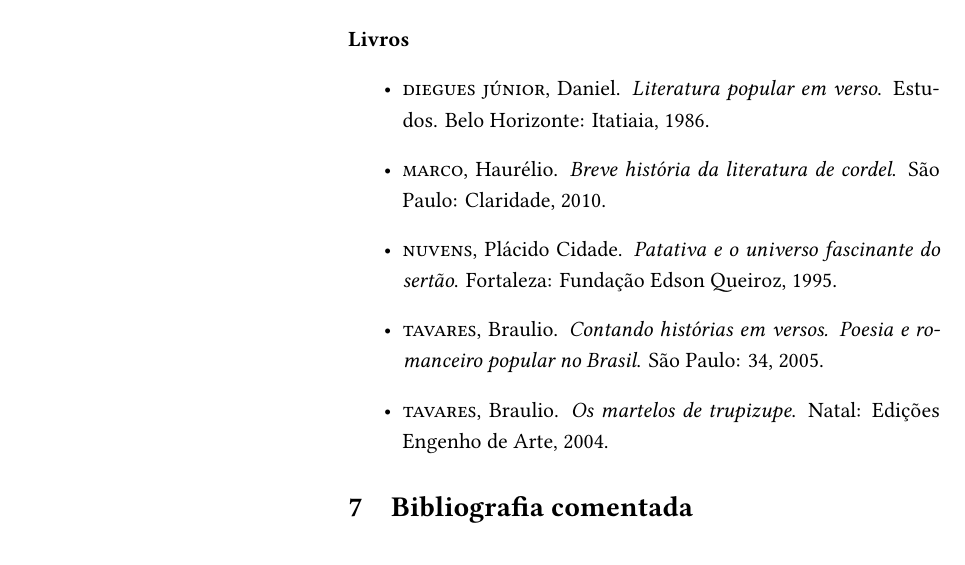
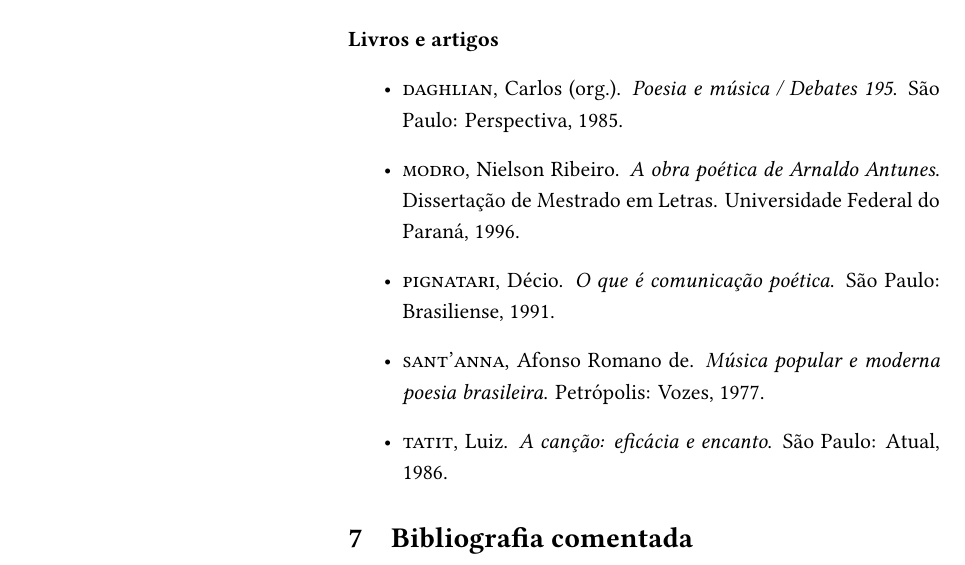
Before and after one commit to hedra-editora/pnld2023_fundamentalum, a LaTeX document (_MP/PNLD2023-031.tex): part of page 17 of 17, cut so that both start at the same text. Compiled offline with LuaLaTeX.

Commit message:
biblio dos manuais 031-032-033

```diff
--- a/_MP/PNLD2023-031.tex
+++ b/_MP/PNLD2023-031.tex
@@ -484,19 +484,22 @@
 \end{itemize}
 
 
-\paragraph{Livros}
+\paragraph{Livros e artigos}
 
 \begin{itemize}
-\item \textsc{diegues júnior}, Daniel. \textit{Literatura popular em verso}. Estudos. Belo Horizonte: Itatiaia, 1986.
 
-\item \textsc{marco}, Haurélio. \textit{Breve história da literatura de cordel}. São Paulo: Claridade, 2010.
+	\item \textsc{daghlian}, Carlos (org.). \textit{Poesia e música / Debates 195}. São Paulo: Perspectiva,
+1985.
 
-\item \textsc{nuvens}, Plácido Cidade. \textit{Patativa e o universo fascinante
-do sertão}. Fortaleza: Fundação Edson Queiroz, 1995.
+\item \textsc{modro}, Nielson Ribeiro. \textit{A obra poética de Arnaldo Antunes}. Dissertação de Mestrado em Letras.
+Universidade Federal do Paraná, 1996.
 
-\item \textsc{tavares}, Braulio. \textit{Contando histórias em versos. Poesia e romanceiro popular no Brasil}. São Paulo: 34, 2005.
+\item \textsc{pignatari}, Décio. \textit{O que é comunicação poética}. São Paulo: Brasiliense, 1991.
 
-\item \textsc{tavares}, Braulio. \textit{Os martelos de trupizupe}. Natal: Edições Engenho de Arte, 2004.
+\item \textsc{sant'anna}, Afonso Romano de. \textit{Música popular e moderna poesia brasileira}. Petrópolis: Vozes, 1977.
+
+\item \textsc{tatit}, Luiz. \textit{A canção: eficácia e encanto}. São Paulo: Atual, 1986.
+
 \end{itemize}
 
 \section{Bibliografia comentada}
```
Also changed, not shown: _MP/PNLD2023-032.tex (+6 -6 lines), _MP/PNLD2023-033.tex (+8 -6 lines).
